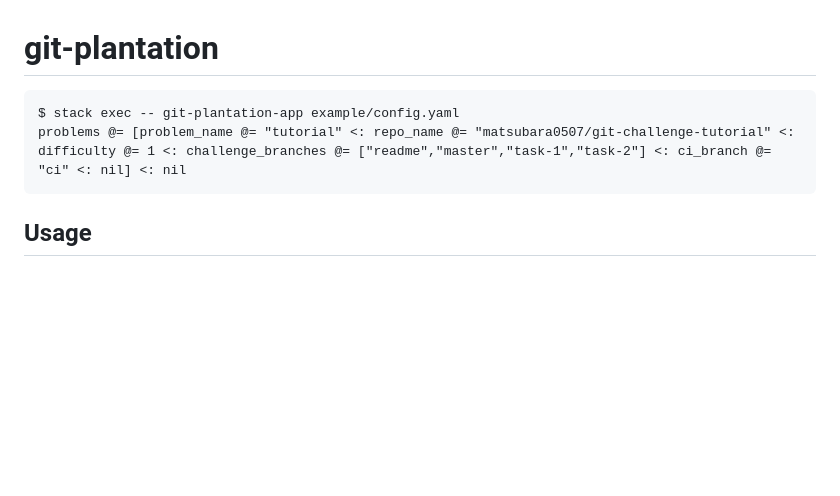
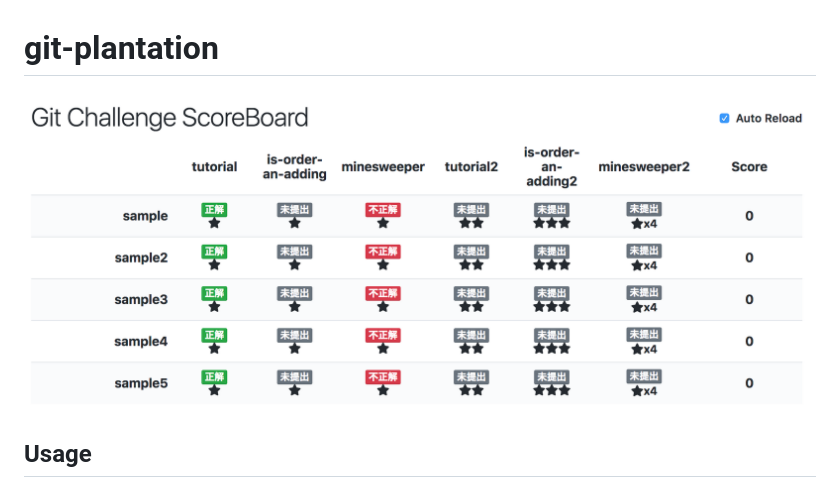
Before and after one commit to matsubara0507/git-plantation, a Markdown page: README.md, the part around the change. GitHub-like rendering; pictures changed too: image/scoreboard.png (added); blank space fills up the shorter version.

Commit message:
Add image to README

````diff
--- a/README.md
+++ b/README.md
@@ -1,9 +1,6 @@
 # git-plantation
 
-```
-$ stack exec -- git-plantation-app example/config.yaml
-problems @= [problem_name @= "tutorial" <: repo_name @= "matsubara0507/git-challenge-tutorial" <: difficulty @= 1 <: challenge_branches @= ["readme","master","task-1","task-2"] <: ci_branch @= "ci" <: nil] <: nil
-```
+![](./image/scoreboard.png)
 
 ## Usage
 
````
